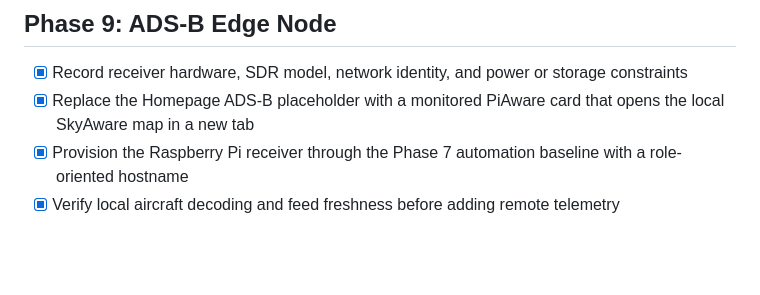
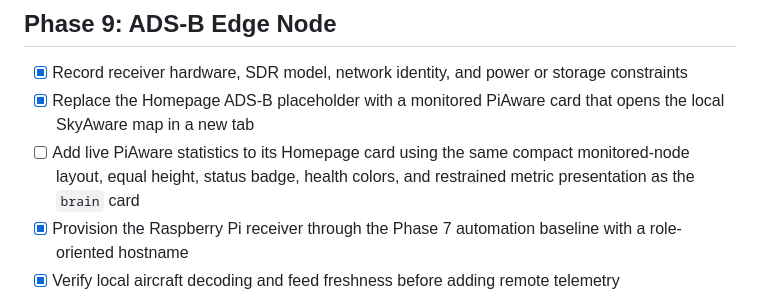
Before and after one commit to pbonc/homelab, a Markdown page: docs/roadmap.md, the part around the change. GitHub-like rendering; blank space fills up the shorter version.

Commit message:
docs: plan Brain-style PiAware card

```diff
--- a/docs/roadmap.md
+++ b/docs/roadmap.md
@@ -214,6 +214,7 @@ Build the first version of a generic ingestion, storage, API, and visualization
 
 - [x] Record receiver hardware, SDR model, network identity, and power or storage constraints
 - [x] Replace the Homepage ADS-B placeholder with a monitored PiAware card that opens the local SkyAware map in a new tab
+- [ ] Add live PiAware statistics to its Homepage card using the same compact monitored-node layout, equal height, status badge, health colors, and restrained metric presentation as the `brain` card
 - [x] Provision the Raspberry Pi receiver through the Phase 7 automation baseline with a role-oriented hostname
 - [x] Verify local aircraft decoding and feed freshness before adding remote telemetry
 - [x] Install a constrained metrics exporter and monitor Pi host health, SDR connectivity, receiver processes, and feed freshness
```
